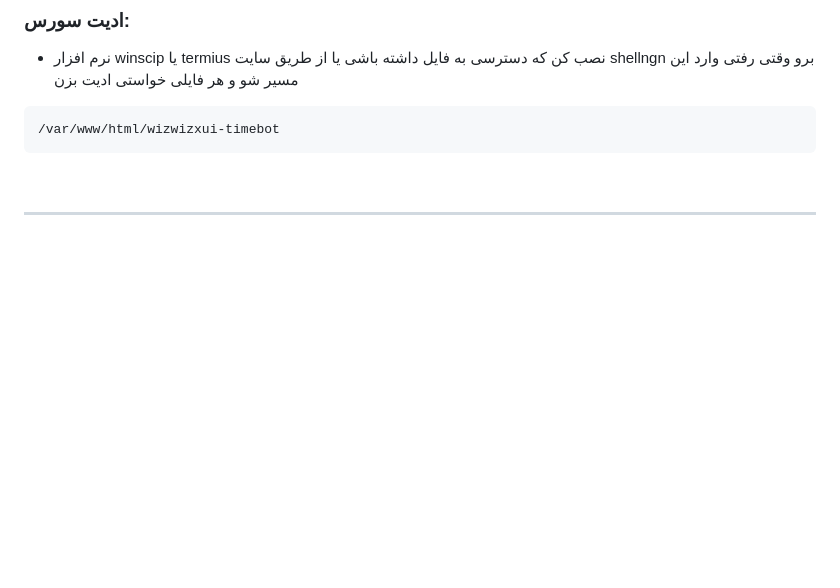
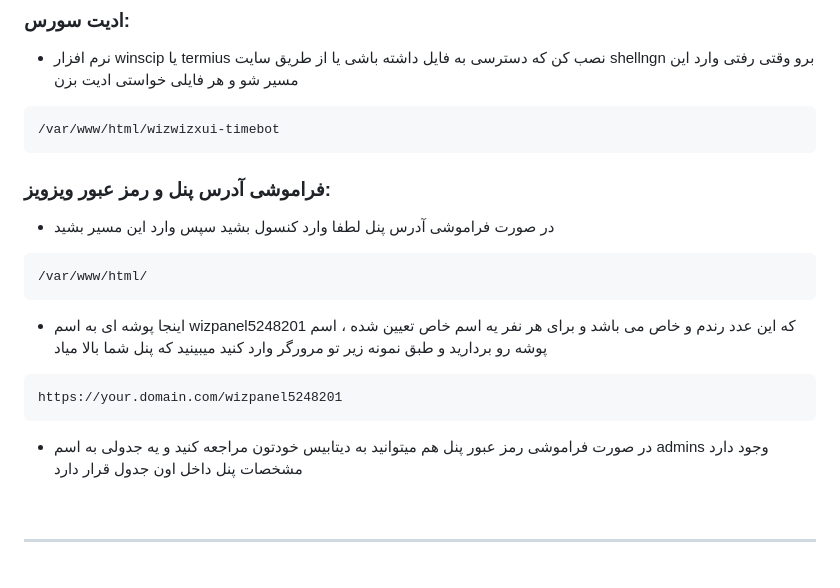
Before and after one commit to wizwizdev/wizwizxui-timebot, a Markdown page: README-fa.md, the part around the change. GitHub-like rendering; blank space fills up the shorter version.

````diff
--- a/README-fa.md
+++ b/README-fa.md
@@ -154,6 +154,24 @@ bash <(curl -s https://raw.githubusercontent.com/wizwizdev/wizwizxui-timebot/mai
 /var/www/html/wizwizxui-timebot
 ```
 
+### فراموشی آدرس پنل و رمز عبور ویزویز:
+
+- در صورت فراموشی آدرس پنل لطفا وارد کنسول بشید سپس وارد این مسیر بشید
+
+```
+/var/www/html/
+```
+
+- اینجا پوشه ای به اسم wizpanel5248201 که این عدد رندم و خاص می باشد و برای هر نفر یه اسم خاص تعیین شده ، اسم پوشه رو بردارید و طبق نمونه زیر تو مرورگر وارد کنید میبینید که پنل شما بالا میاد
+
+```
+https://your.domain.com/wizpanel5248201
+```
+
+- در صورت فراموشی رمز عبور پنل هم میتوانید به دیتابیس خودتون مراجعه کنید و یه جدولی به اسم admins وجود دارد مشخصات پنل داخل اون جدول قرار دارد
+
+
+
 
 
 
````
